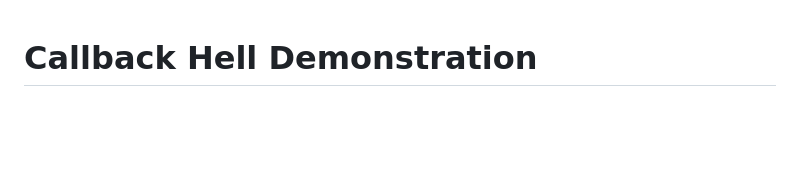
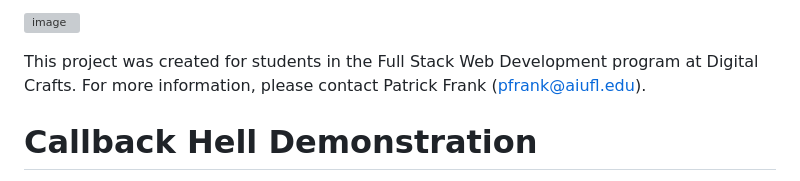
Before and after one commit to PatrickFrankAIU/callback-hell-quotes, a Markdown page: readme.md, the part around the change. Rendered like a GitHub page; blank space fills up the shorter version; grey boxes are pictures that could not be loaded.

```diff
--- a/readme.md
+++ b/readme.md
@@ -1,3 +1,7 @@
+![image](https://github.com/PatrickFrankAIU/GradeManagerProject/assets/134087916/b5d814bf-e38f-456f-8f9c-cb5a98fb52fa)
+
+This project was created for students in the Full Stack Web Development program at Digital Crafts. For more information, please contact Patrick Frank (pfrank@aiufl.edu).
+
 # Callback Hell Demonstration
 
 A JavaScript classroom demonstration showing why modern async patterns (Promises, async/await) were developed to replace XMLHttpRequest callback-based code.
```
